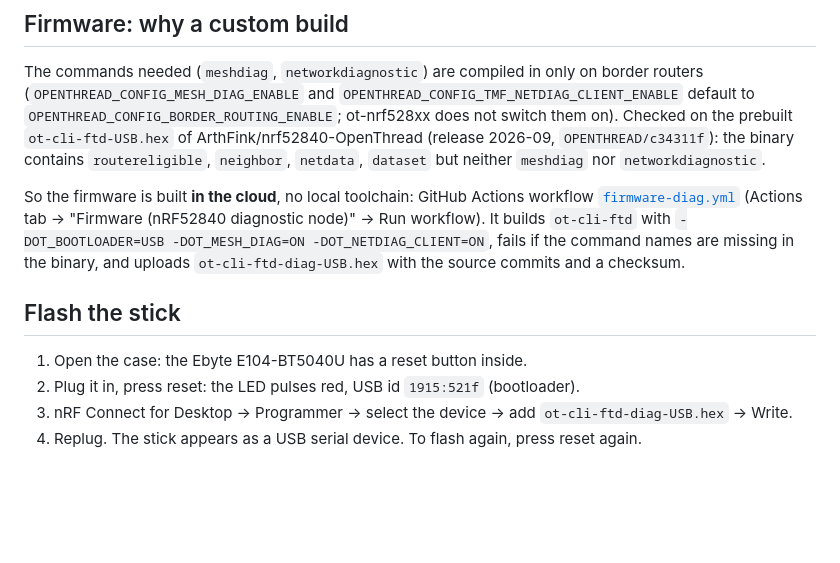
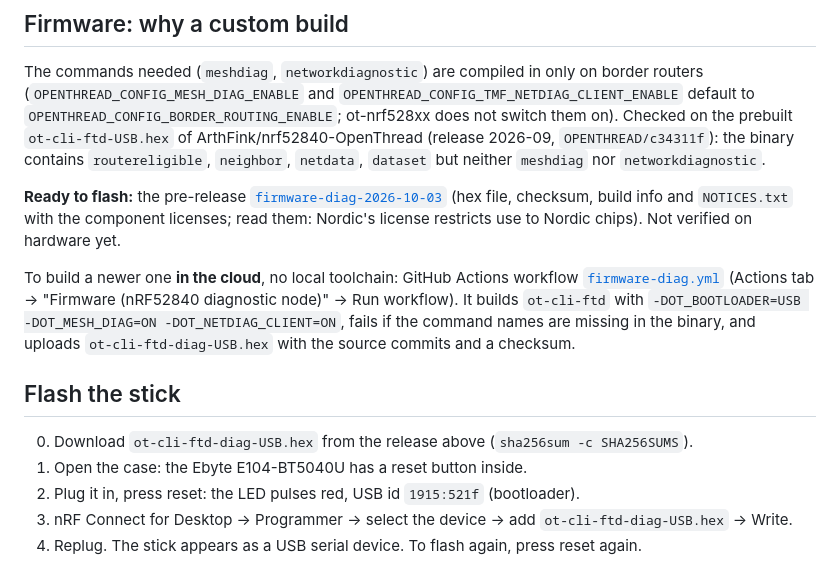
Before and after one commit to thomasjanker/thread-tree, a Markdown page: docs/diagnostics.md, the part around the change. GitHub-like rendering; blank space fills up the shorter version.

```diff
--- a/docs/diagnostics.md
+++ b/docs/diagnostics.md
@@ -16,7 +16,12 @@ The commands needed (`meshdiag`, `networkdiagnostic`) are compiled in only on bo
 `ot-cli-ftd-USB.hex` of ArthFink/nrf52840-OpenThread (release 2026-09, `OPENTHREAD/c34311f`): the binary contains
 `routereligible`, `neighbor`, `netdata`, `dataset` but neither `meshdiag` nor `networkdiagnostic`.
 
-So the firmware is built **in the cloud**, no local toolchain: GitHub Actions workflow
+**Ready to flash:** the pre-release
+[`firmware-diag-2026-10-03`](https://github.com/thomasjanker/thread-tree/releases/tag/firmware-diag-2026-10-03)
+(hex file, checksum, build info and `NOTICES.txt` with the component licenses; read them: Nordic's license restricts use to
+Nordic chips). Not verified on hardware yet.
+
+To build a newer one **in the cloud**, no local toolchain: GitHub Actions workflow
 [`firmware-diag.yml`](../.github/workflows/firmware-diag.yml) (Actions tab -> "Firmware (nRF52840 diagnostic node)"
 -> Run workflow). It builds `ot-cli-ftd` with `-DOT_BOOTLOADER=USB -DOT_MESH_DIAG=ON -DOT_NETDIAG_CLIENT=ON`, fails
 if the command names are missing in the binary, and uploads `ot-cli-ftd-diag-USB.hex` with the source commits and a
@@ -24,6 +29,7 @@ checksum.
 
 ## Flash the stick
 
+0. Download `ot-cli-ftd-diag-USB.hex` from the release above (`sha256sum -c SHA256SUMS`).
 1. Open the case: the Ebyte E104-BT5040U has a reset button inside.
 2. Plug it in, press reset: the LED pulses red, USB id `1915:521f` (bootloader).
 3. nRF Connect for Desktop -> Programmer -> select the device -> add `ot-cli-ftd-diag-USB.hex` -> Write.
```
Also changed, not shown: README.md (+2 -1 lines).
